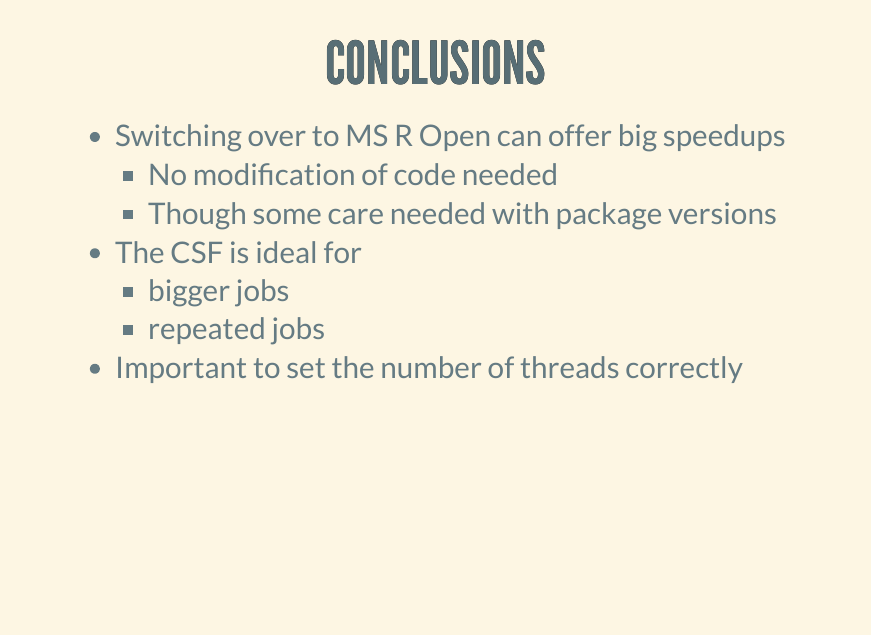
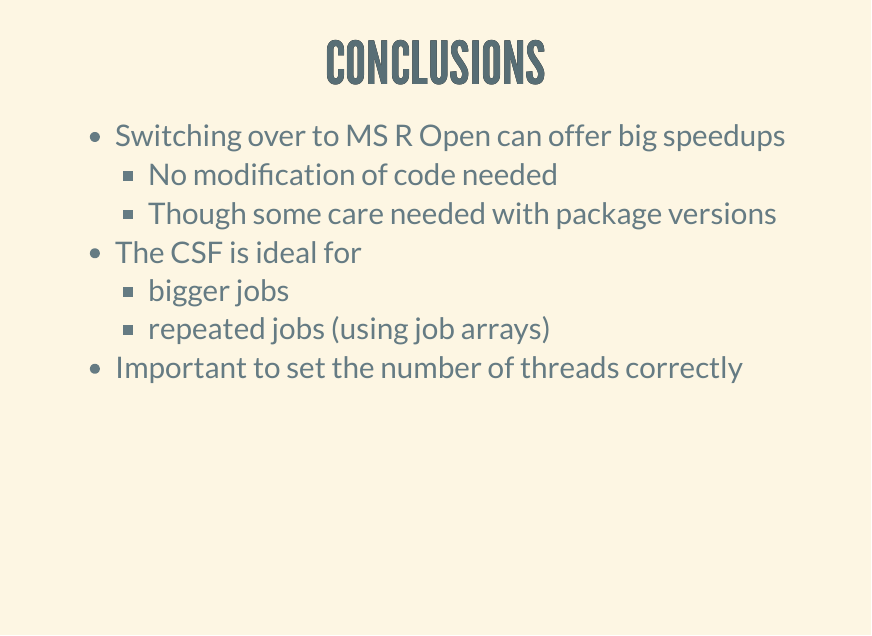
Before and after one commit to mawds/RUGCSF, an R Markdown document (RUGCSF.Rmd): page 22 of 23. The pictures show the output file RUGCSF.html that the author committed with the source, opened offline.

Commit message:
Add extra reference to job arrays

```diff
--- a/RUGCSF.Rmd
+++ b/RUGCSF.Rmd
@@ -287,5 +287,5 @@ in your job submission script
 	  * Though some care needed with package versions
 * The CSF is ideal for
     * bigger jobs
-    * repeated jobs
+    * repeated jobs (using job arrays)
 * Important to set the number of threads correctly
```
Also changed, not shown: RUGCSF.html.
